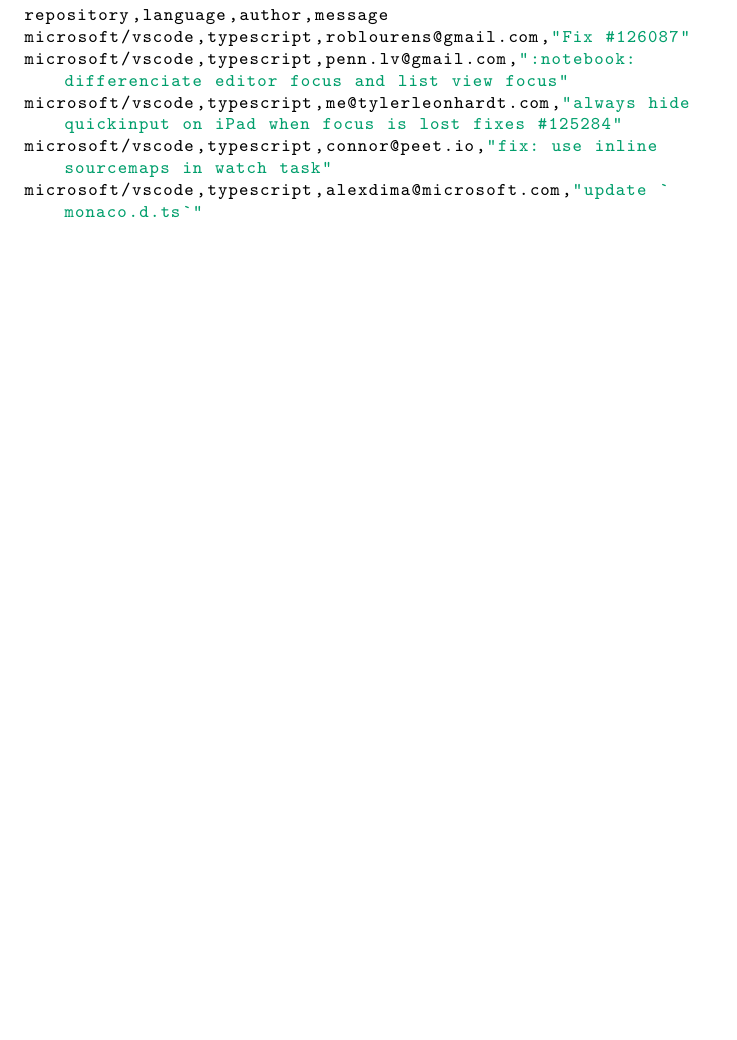
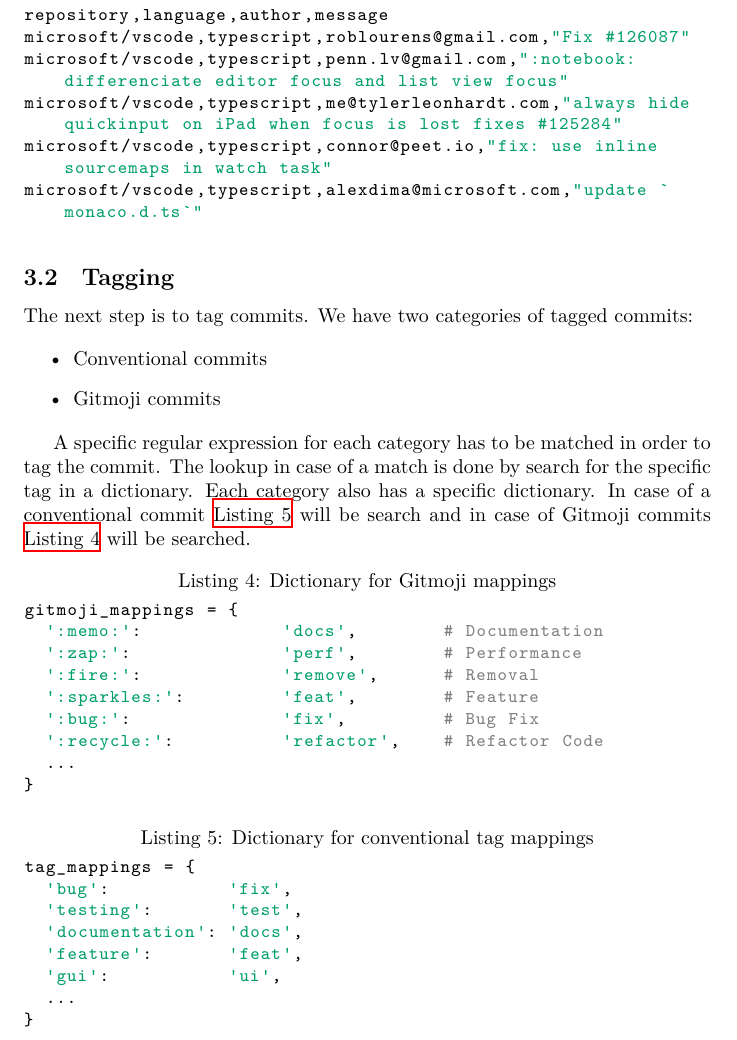
Before and after one commit to reitermarkus/commit-message-nlp, a LaTeX document (tex/paper.tex, which reads tex/sections/implementation.tex): part of page 4 of 4 before the commit and part of page 4 of 5 after it, cut so that both start at the same text, the shorter picture padded with empty space. Compiled offline with XeLaTeX.

Commit message:
Update implementation.

```diff
--- a/tex/sections/implementation.tex
+++ b/tex/sections/implementation.tex
@@ -67,3 +67,41 @@
 microsoft/vscode,typescript,connor@peet.io,"fix: use inline sourcemaps in watch task"
 microsoft/vscode,typescript,alexdima@microsoft.com,"update `monaco.d.ts`"
 \end{lstlisting}
+
+\subsection{Tagging}
+
+The next step is to tag commits. We have two categories of tagged commits:
+
+\begin{itemize}
+  \item Conventional commits
+  \item Gitmoji commits
+\end{itemize}
+
+A specific regular expression for each category has to be matched in order to
+tag the commit. The lookup in case of a match is done by search for the
+specific tag in a dictionary. Each category also has a specific dictionary. In
+case of a conventional commit \autoref{lst:tag_map} will be search and in case of
+Gitmoji commits \autoref{lst:gitmoji_map} will be searched.
+
+\begin{lstlisting}[language=python, label={lst:gitmoji_map}, caption={Dictionary for Gitmoji mappings}]
+gitmoji_mappings = {
+  ':memo:':             'docs',        # Documentation
+  ':zap:':              'perf',        # Performance
+  ':fire:':             'remove',      # Removal
+  ':sparkles:':         'feat',        # Feature
+  ':bug:':              'fix',         # Bug Fix
+  ':recycle:':          'refactor',    # Refactor Code
+  ...
+}
+\end{lstlisting}
+
+\begin{lstlisting}[language=python, label={lst:tag_map}, caption={Dictionary for conventional tag mappings}]
+tag_mappings = {
+  'bug':           'fix',
+  'testing':       'test',
+  'documentation': 'docs',
+  'feature':       'feat',
+  'gui':           'ui',
+  ...
+}
+\end{lstlisting}
```
